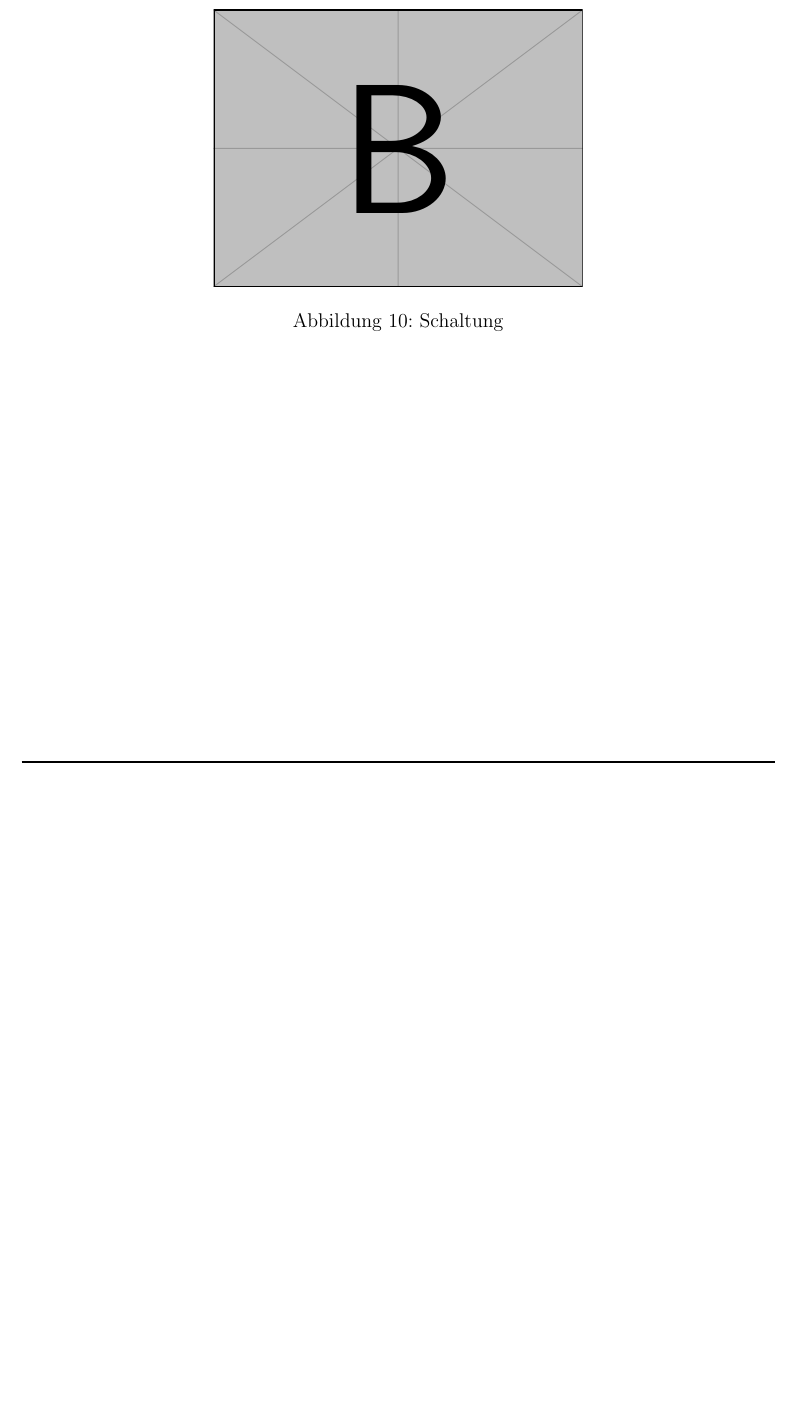
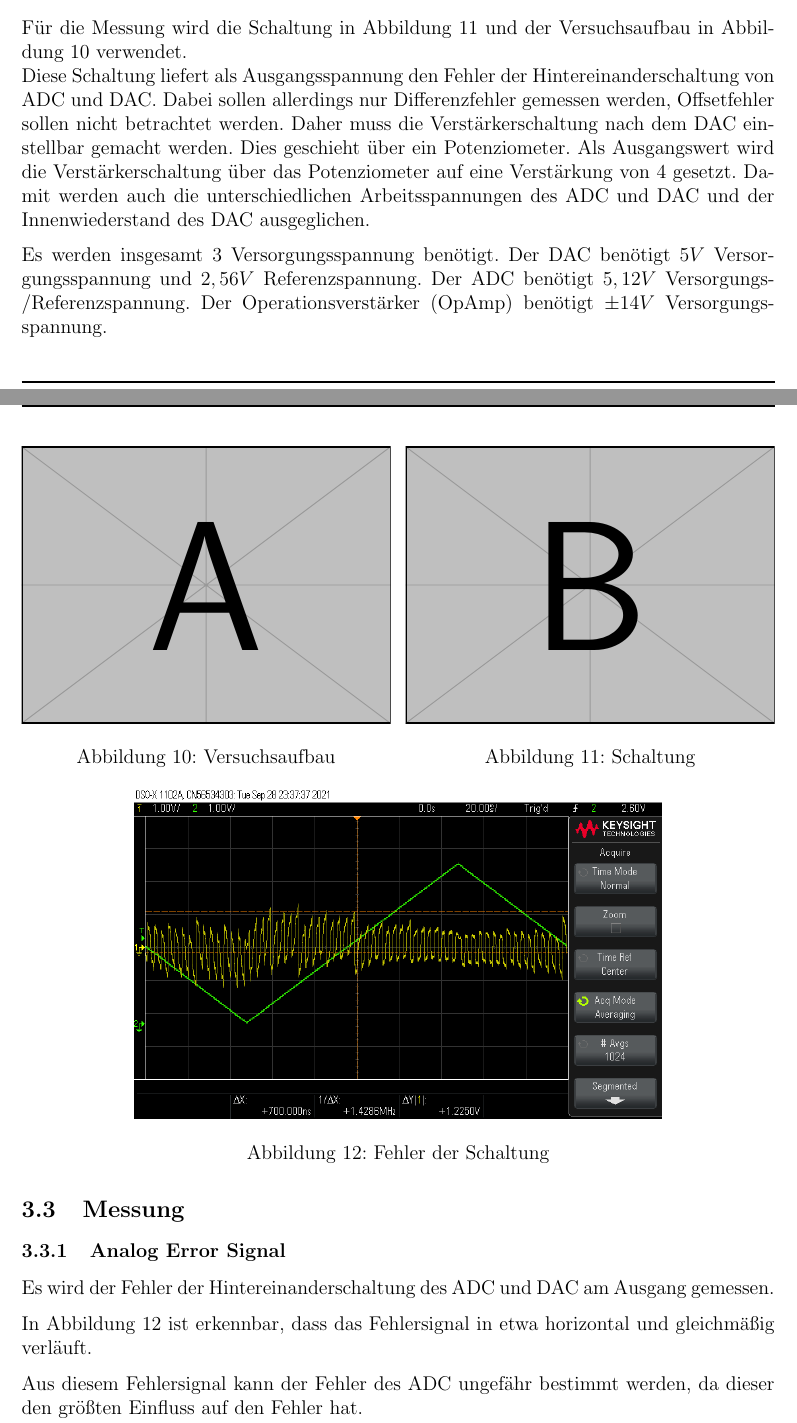
Before and after one commit to paulw-edu/ADDA_laborbericht, a LaTeX document (laborbericht.tex): part of page 11 of 11 before the commit and two parts of pages 10 and 11 of 12 after it, the two joined at a grey line, cut at the place of the change, the shorter picture padded with empty space. Compiled offline with pdfLaTeX.

Commit message:
finished versuch 3

```diff
--- a/laborbericht.tex
+++ b/laborbericht.tex
@@ -82,6 +82,7 @@
 \DeclareAcronym{dmm}{short=DMM, long=Digitales Multimeter}
 \DeclareAcronym{ttl}{short=TTL, long=Transistor Transistor Logik}
 \DeclareAcronym{fsr}{short=FSR, long=Full Scale Range}
+\DeclareAcronym{op}{short=OpAmp, long=Operationsverstärker}
 \DeclareAcronym{led}{short=LED, long=Light Emitting Diode ,first-style=short,subsequent-style=short}
 
 \begin{document}
@@ -449,12 +450,12 @@ Oszilloskop: Keysight DSOX1102A Digital Storage Oscilloscope \\
 
 \begin{figure}%[h]
   \centering
-  % \begin{minipage}[b]{0.49\textwidth} % TODO Versuchsaufbau hinzufügen
-  %   \includegraphics[width=\textwidth]{versuch_2_versuchsaufbau.jpg}
-  %   \caption{Versuchsaufbau}
-  %   \label{abb:aufbau2}
-  % \end{minipage}
-  % \hfill
+  \begin{minipage}[b]{0.49\textwidth} % TODO Versuchsaufbau hinzufügen
+    \includegraphics[width=\textwidth]{example-image-a}
+    \caption{Versuchsaufbau}
+    \label{abb:aufbau3}
+  \end{minipage}
+  \hfill
   \begin{minipage}[b]{0.49\textwidth}
     \includegraphics[width=\textwidth]{example-image-b}
     \caption{Schaltung}
@@ -462,3 +463,39 @@ Oszilloskop: Keysight DSOX1102A Digital Storage Oscilloscope \\
   \end{minipage}
 \end{figure}
 
+Für die Messung wird die Schaltung in Abbildung \ref{abb:schaltung3}
+und der Versuchsaufbau in Abbildung \ref{abb:aufbau3} verwendet. \\
+Diese Schaltung liefert als Ausgangsspannung den Fehler
+der Hintereinanderschaltung von \ac{adc} und \ac{dac}.
+Dabei sollen allerdings nur Differenzfehler gemessen werden,
+Offsetfehler sollen nicht betrachtet werden.
+Daher muss die Verstärkerschaltung nach dem \ac{dac} einstellbar gemacht werden.
+Dies geschieht über ein Potenziometer.
+Als Ausgangswert wird die Verstärkerschaltung über das Potenziometer auf eine Verstärkung von $4$ gesetzt.
+Damit werden auch die unterschiedlichen Arbeitsspannungen des \ac{adc} und \ac{dac} und der Innenwiederstand des \ac{dac} ausgeglichen.
+
+Es werden insgesamt 3 Versorgungsspannung benötigt.
+Der \ac{dac} benötigt $5V$ Versorgungsspannung und $2,56V$ Referenzspannung.
+Der \ac{adc} benötigt $5,12V$ Versorgungs-/Referenzspannung.
+Der \ac{op} benötigt $\pm 14V$ Versorgungsspannung.
+
+
+\subsection{Messung}
+
+\subsubsection{Analog Error Signal}
+
+Es wird der Fehler der Hintereinanderschaltung des \ac{adc} und \ac{dac} am Ausgang gemessen.
+
+\begin{figure}
+  \centering
+  \includegraphics[width=0.7\textwidth]{scope_38.png}
+  \caption{Fehler der Schaltung}
+  \label{plot:fehler1}
+\end{figure}
+
+In Abbildung \ref{plot:fehler1} ist erkennbar,
+dass das Fehlersignal in etwa horizontal und gleichmäßig verläuft.
+
+Aus diesem Fehlersignal kann der Fehler des \ac{adc} ungefähr bestimmt werden,
+da dieser den größten Einfluss auf den Fehler hat. \\
+Der Fehler des \ac{adc} kann mit dieser Formel aus dem Output der Schaltung bestimmt werden.
```
Also changed, not shown: laborbericht.tex (37 more changed lines).
